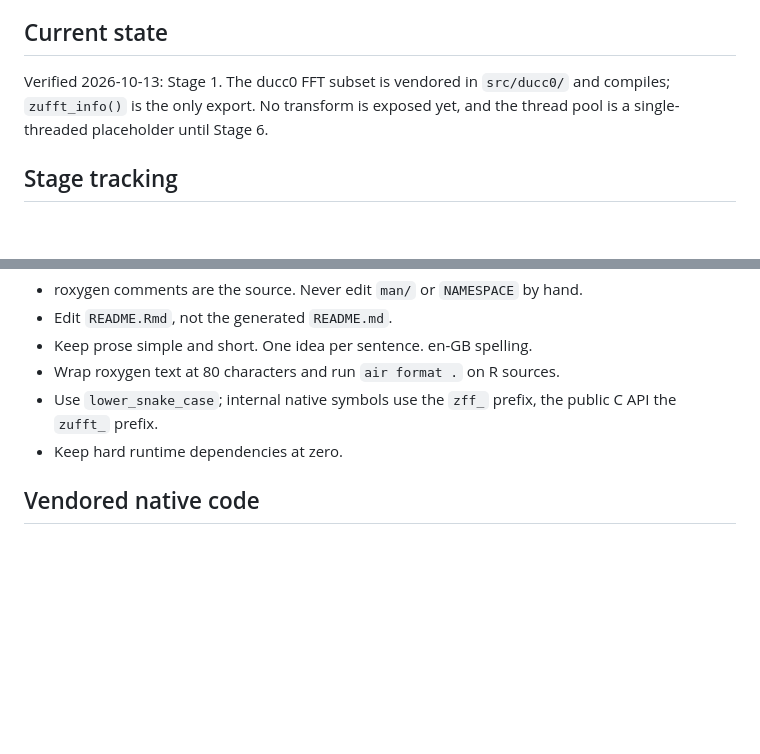
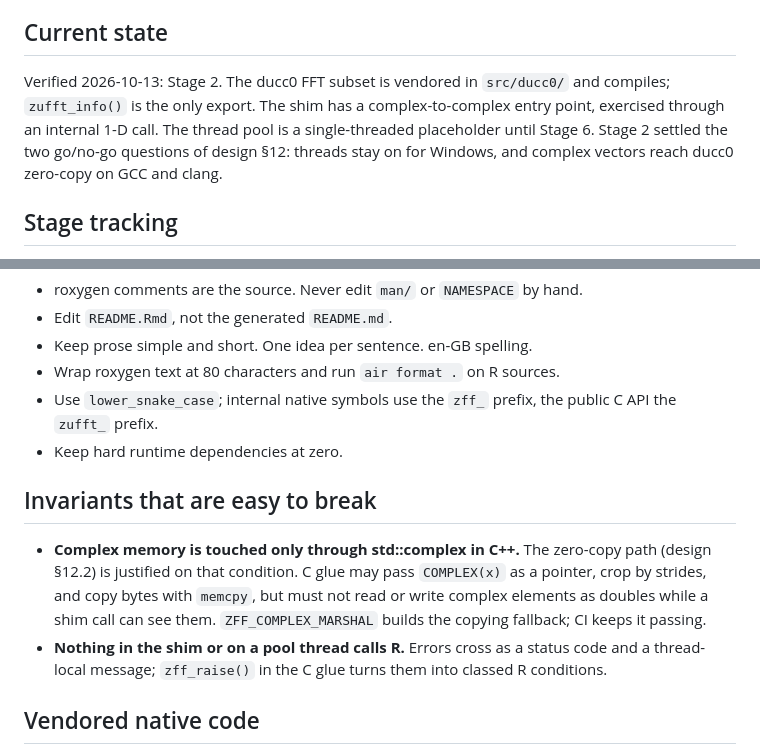
Before and after one commit to pedrobtz/zufft, a Markdown page: CLAUDE.md, 2 parts joined by grey strips. Rendered like a GitHub page; blank space fills up the shorter version.

```diff
--- a/CLAUDE.md
+++ b/CLAUDE.md
@@ -20,10 +20,12 @@ criteria.
 
 ## Current state
 
-Verified 2026-10-13: Stage 1. The ducc0 FFT subset is vendored in
-`src/ducc0/` and compiles; `zufft_info()` is the only export. No transform
-is exposed yet, and the thread pool is a single-threaded placeholder until
-Stage 6.
+Verified 2026-10-13: Stage 2. The ducc0 FFT subset is vendored in
+`src/ducc0/` and compiles; `zufft_info()` is the only export. The shim has a
+complex-to-complex entry point, exercised through an internal 1-D call. The
+thread pool is a single-threaded placeholder until Stage 6. Stage 2 settled
+the two go/no-go questions of design §12: threads stay on for Windows, and
+complex vectors reach ducc0 zero-copy on GCC and clang.
 
 ## Stage tracking
 
@@ -118,6 +120,18 @@ entry.
   public C API the `zufft_` prefix.
 - Keep hard runtime dependencies at zero.
 
+## Invariants that are easy to break
+
+- **Complex memory is touched only through std::complex in C++.** The
+  zero-copy path (design §12.2) is justified on that condition. C glue may
+  pass `COMPLEX(x)` as a pointer, crop by strides, and copy bytes with
+  `memcpy`, but must not read or write complex elements as doubles while a
+  shim call can see them. `ZFF_COMPLEX_MARSHAL` builds the copying fallback;
+  CI keeps it passing.
+- **Nothing in the shim or on a pool thread calls R.** Errors cross as a
+  status code and a thread-local message; `zff_raise()` in the C glue turns
+  them into classed R conditions.
+
 ## Vendored native code
 
 `src/ducc0/` is the FFT component of ducc0, exactly the 17 files SciPy
```
Also changed, not shown: .agents/design.md (+59 -25 lines), .agents/roadmap.md (+1 -1 lines).
